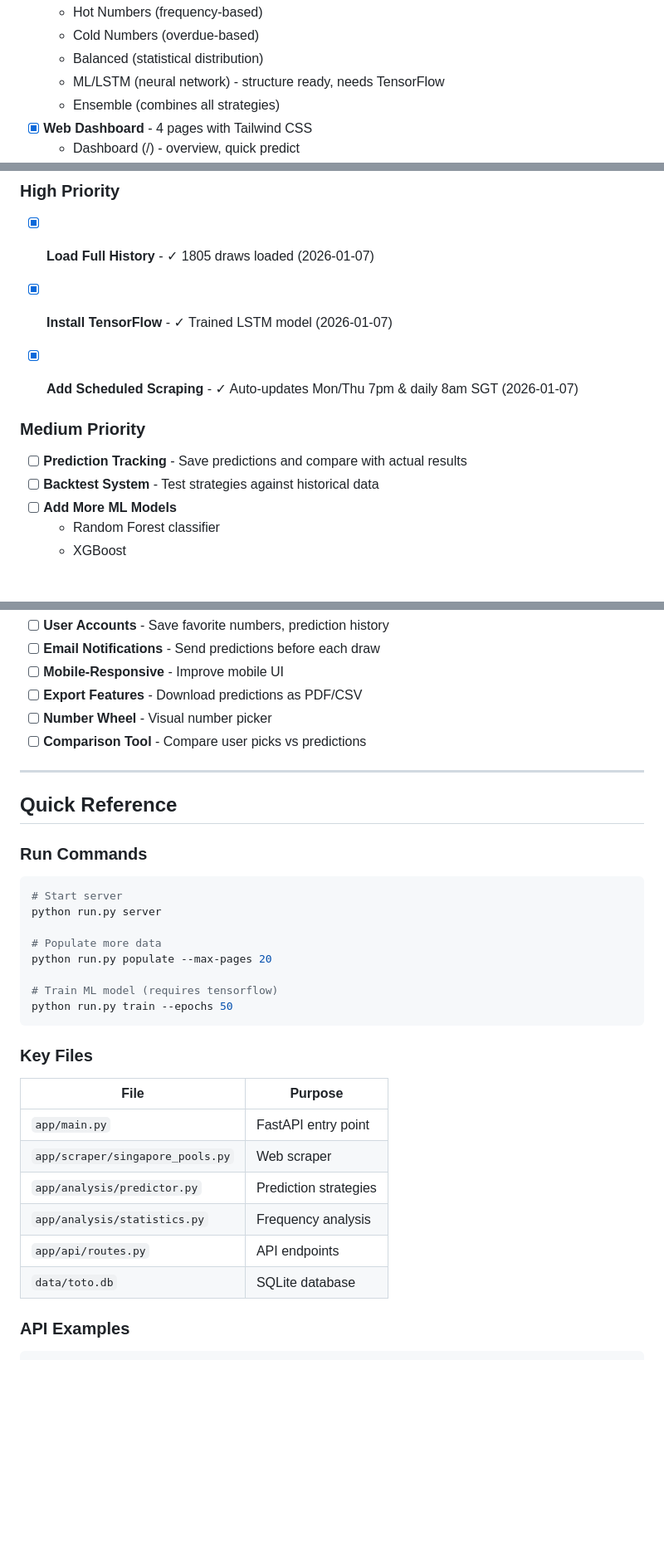
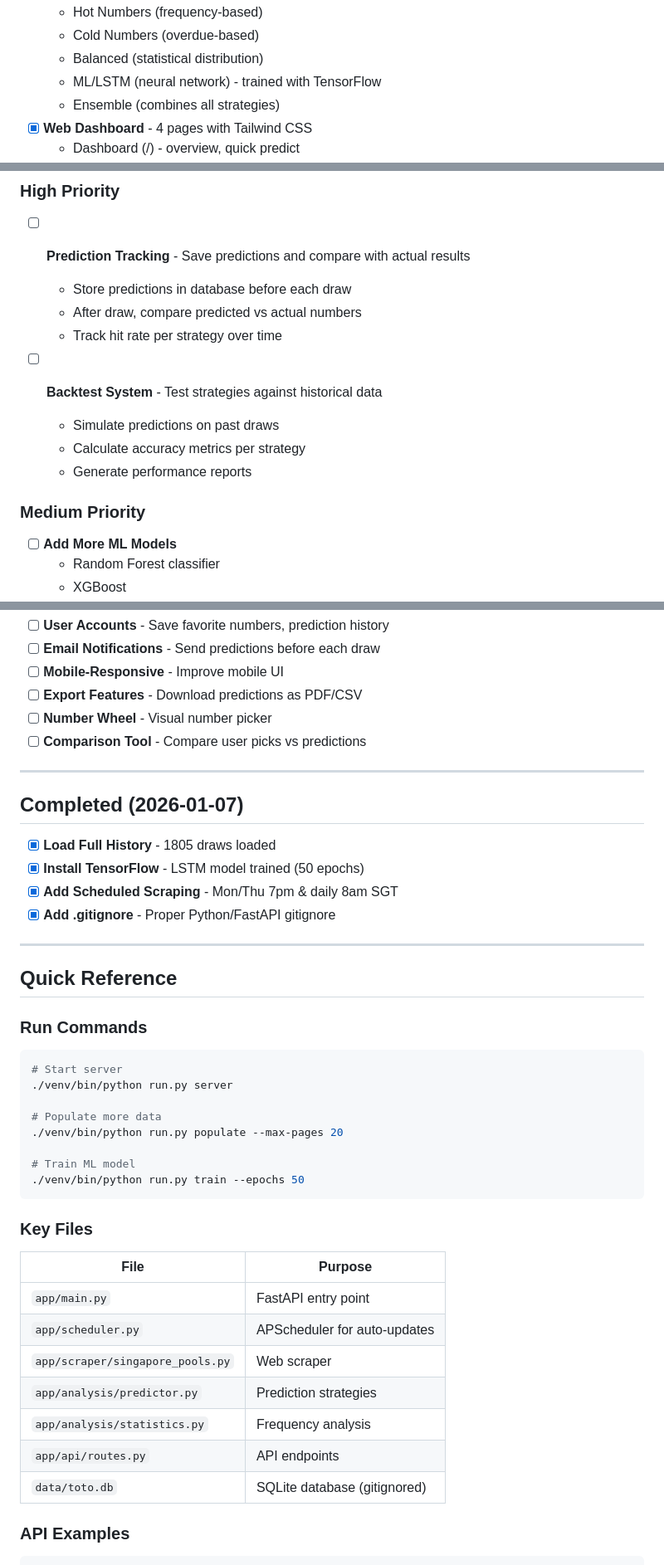
Before and after one commit to richagain/real-random-number-predict, a Markdown page: TODO.md, 3 parts joined by grey strips. Shown at 83% size. Drawn GitHub-style; blank space fills up the shorter version.

Commit message:
docs: Update TODO.md with current progress
- Update date and completed features
- Reorganize next steps with detailed descriptions
- Add Completed section for 2026-01-07 work
- Update run commands to use venv
- Add scheduler.py to key files

🤖 Generated with [Claude Code](https://claude.com/claude-code)

Co-Authored-By: Claude Opus 4.5 <noreply@anthropic.com>

````diff
--- a/TODO.md
+++ b/TODO.md
@@ -27,7 +27,7 @@
   - Hot Numbers (frequency-based)
   - Cold Numbers (overdue-based)
   - Balanced (statistical distribution)
-  - ML/LSTM (neural network) - structure ready, needs TensorFlow
+  - ML/LSTM (neural network) - trained with TensorFlow
   - Ensemble (combines all strategies)
 - [x] **Web Dashboard** - 4 pages with Tailwind CSS
   - Dashboard (/) - overview, quick predict
@@ -59,16 +59,18 @@
 
 ### High Priority
 
-- [x] **Load Full History** - ✓ 1805 draws loaded (2026-01-07)
+- [ ] **Prediction Tracking** - Save predictions and compare with actual results
+  - Store predictions in database before each draw
+  - After draw, compare predicted vs actual numbers
+  - Track hit rate per strategy over time
 
-- [x] **Install TensorFlow** - ✓ Trained LSTM model (2026-01-07)
-
-- [x] **Add Scheduled Scraping** - ✓ Auto-updates Mon/Thu 7pm & daily 8am SGT (2026-01-07)
+- [ ] **Backtest System** - Test strategies against historical data
+  - Simulate predictions on past draws
+  - Calculate accuracy metrics per strategy
+  - Generate performance reports
 
 ### Medium Priority
 
-- [ ] **Prediction Tracking** - Save predictions and compare with actual results
-- [ ] **Backtest System** - Test strategies against historical data
 - [ ] **Add More ML Models**
   - Random Forest classifier
   - XGBoost
@@ -85,29 +87,39 @@
 
 ---
 
+## Completed (2026-01-07)
+
+- [x] **Load Full History** - 1805 draws loaded
+- [x] **Install TensorFlow** - LSTM model trained (50 epochs)
+- [x] **Add Scheduled Scraping** - Mon/Thu 7pm & daily 8am SGT
+- [x] **Add .gitignore** - Proper Python/FastAPI gitignore
+
+---
+
 ## Quick Reference
 
 ### Run Commands
 ```bash
 # Start server
-python run.py server
+./venv/bin/python run.py server
 
 # Populate more data
-python run.py populate --max-pages 20
+./venv/bin/python run.py populate --max-pages 20
 
-# Train ML model (requires tensorflow)
-python run.py train --epochs 50
+# Train ML model
+./venv/bin/python run.py train --epochs 50
 ```
 
 ### Key Files
 | File | Purpose |
 |------|---------|
 | `app/main.py` | FastAPI entry point |
+| `app/scheduler.py` | APScheduler for auto-updates |
 | `app/scraper/singapore_pools.py` | Web scraper |
 | `app/analysis/predictor.py` | Prediction strategies |
 | `app/analysis/statistics.py` | Frequency analysis |
 | `app/api/routes.py` | API endpoints |
-| `data/toto.db` | SQLite database |
+| `data/toto.db` | SQLite database (gitignored) |
 
 ### API Examples
 ```bash
````
Also changed, not shown: other parts of TODO.md (+2 -2 lines).
